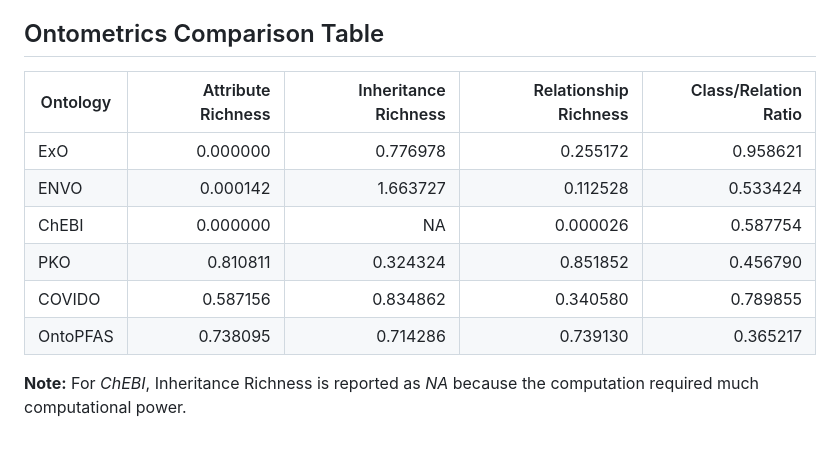
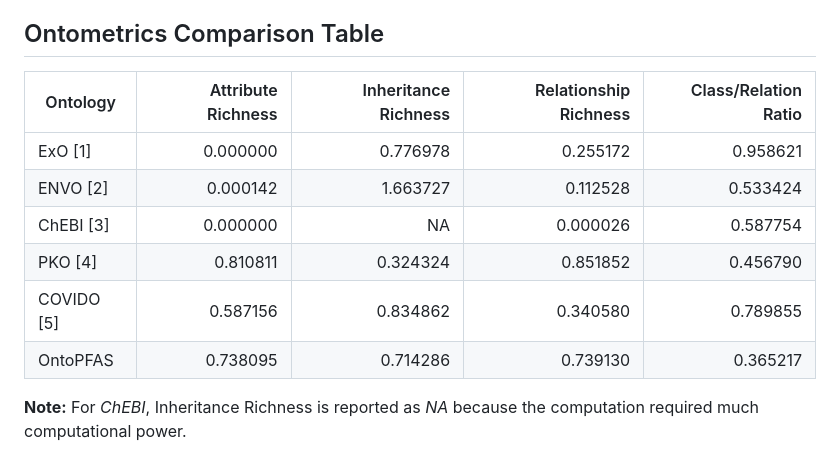
Before and after one commit to davide1797/OntoPFAS, a Markdown page: evaluation/ontometrics.md, the part around the change. Rendered like a GitHub page.

Commit message:
Revise Ontometrics Comparison Table format
Updated the Ontometrics Comparison Table to include references for each ontology.

```diff
--- a/evaluation/ontometrics.md
+++ b/evaluation/ontometrics.md
@@ -75,13 +75,13 @@ This ratio indicates the balance between conceptual entities (classes) and their
 
 ## Ontometrics Comparison Table
 
-| Ontology | Attribute Richness | Inheritance Richness | Relationship Richness | Class/Relation Ratio |
-| -------- | -----------------: | -------------------: | --------------------: | -------------------: |
-| ExO      |           0.000000 |             0.776978 |              0.255172 |             0.958621 |
-| ENVO     |           0.000142 |             1.663727 |              0.112528 |             0.533424 |
-| ChEBI    |           0.000000 |                   NA |              0.000026 |             0.587754 |
-| PKO      |           0.810811 |             0.324324 |              0.851852 |             0.456790 |
-| COVIDO   |           0.587156 |             0.834862 |              0.340580 |             0.789855 |
-| OntoPFAS |           0.738095 |             0.714286 |              0.739130 |             0.365217 |
+| Ontology  | Attribute Richness | Inheritance Richness | Relationship Richness | Class/Relation Ratio |
+| --------- | -----------------: | -------------------: | --------------------: | -------------------: |
+| ExO [1]   |           0.000000 |             0.776978 |              0.255172 |             0.958621 |
+| ENVO [2]  |           0.000142 |             1.663727 |              0.112528 |             0.533424 |
+| ChEBI [3] |           0.000000 |                   NA |              0.000026 |             0.587754 |
+| PKO [4]   |           0.810811 |             0.324324 |              0.851852 |             0.456790 |
+| COVIDO [5]|           0.587156 |             0.834862 |              0.340580 |             0.789855 |
+| OntoPFAS  |           0.738095 |             0.714286 |              0.739130 |             0.365217 |
 
 **Note:** For *ChEBI*, Inheritance Richness is reported as *NA* because the computation required much computational power.
```
